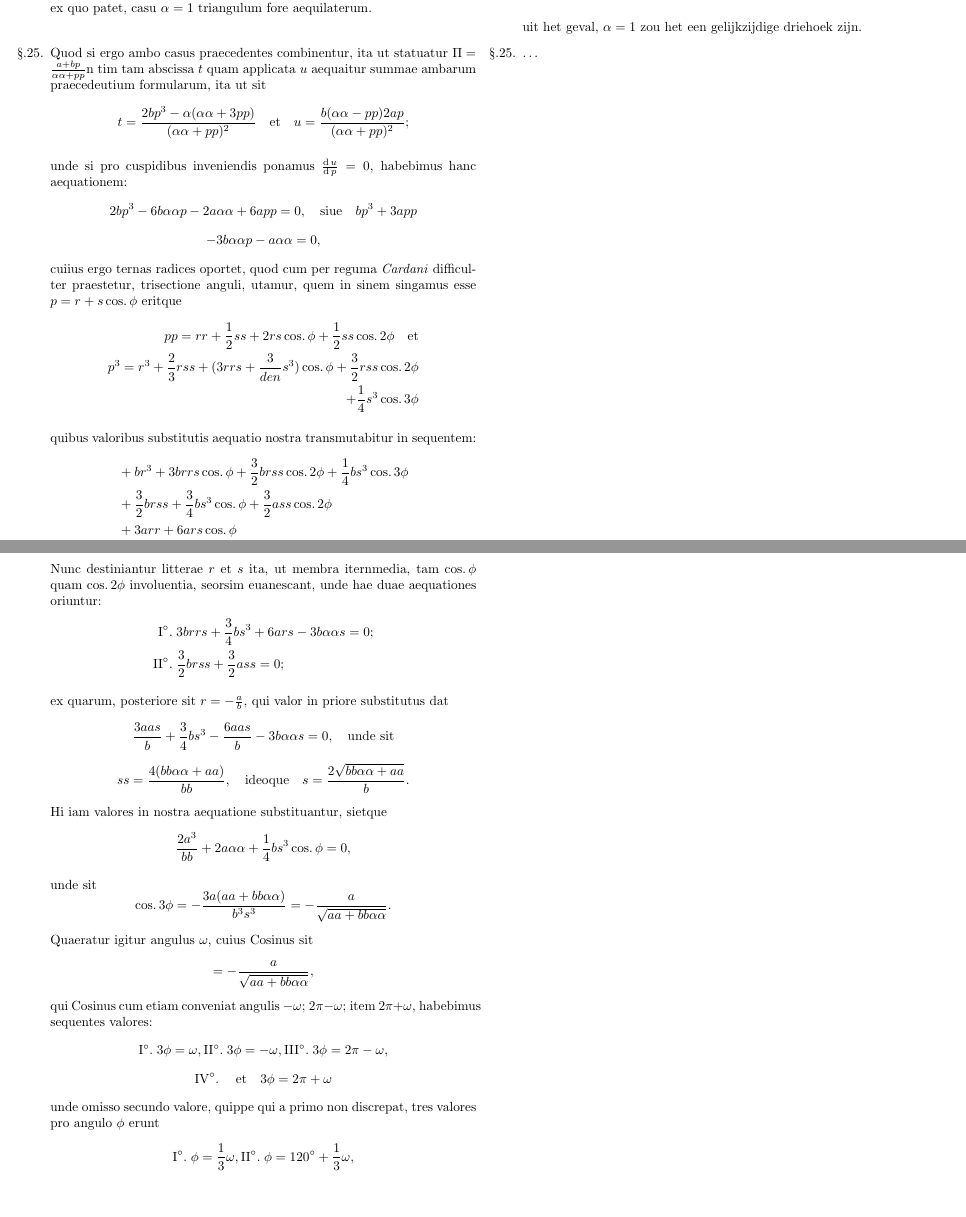
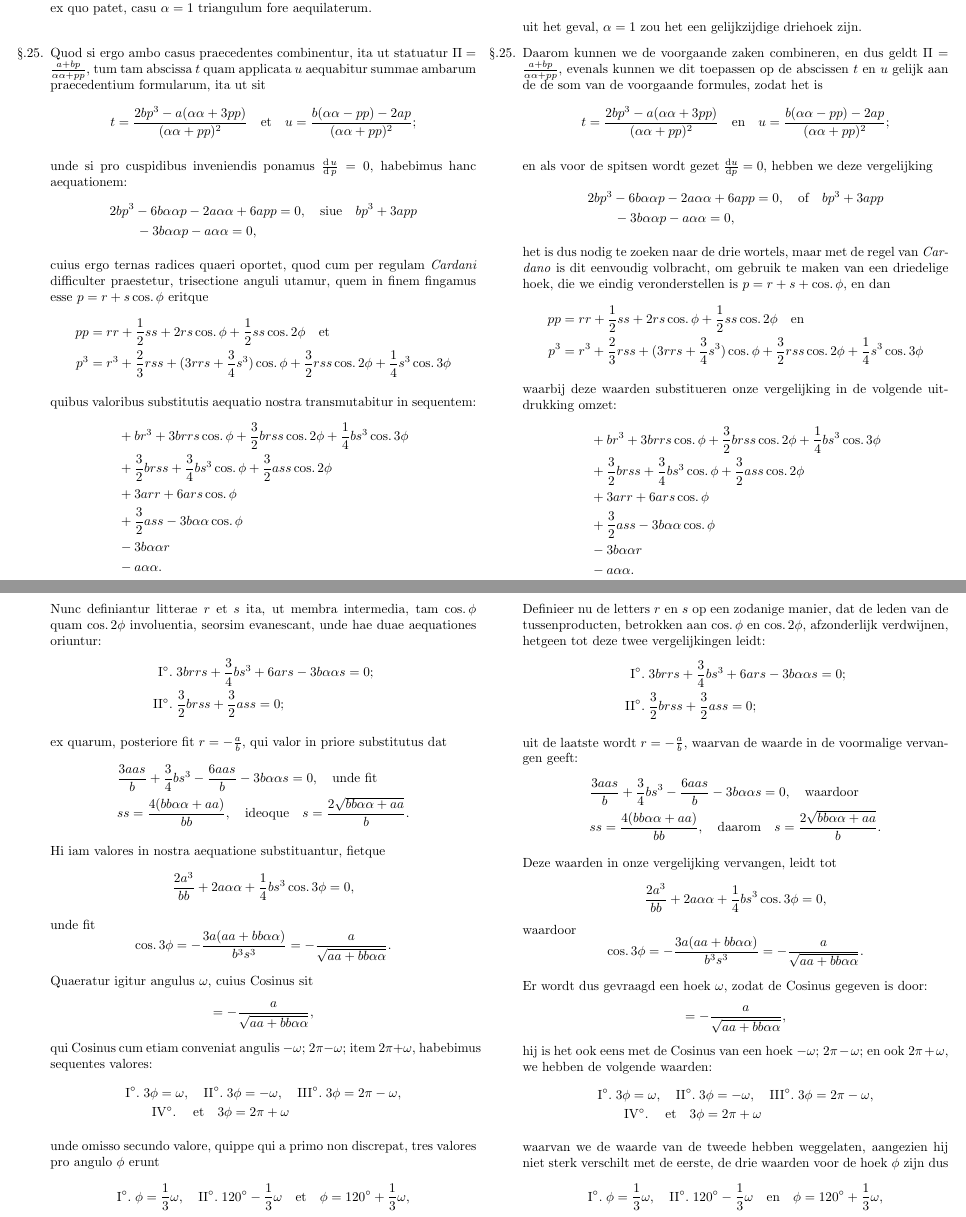
Before and after one commit to dvanderfaeillie/Euler_E513, a LaTeX document (Euler transcription.tex): two parts of pages 16 and 17 of 25, joined at a grey line, cut so that both start at the same text, the shorter picture padded with empty space. Compiled offline with pdfLaTeX.

Commit message:
Added translations for section 25 (+ fixing typo"s)

```diff
--- a/Euler transcription.tex
+++ b/Euler transcription.tex
@@ -755,22 +755,19 @@
 		\par uit het geval, $\alpha =1$ zou het een gelijkzijdige driehoek zijn.
 		\switchcolumn*
 
-		\item Quod si ergo ambo casus praecedentes combinentur, ita ut statuatur $\Pi=\frac{a + bp}{\alpha \alpha + pp}$n tim tam abscissa $t$ quam applicata $u$ aequaitur summae ambarum praecedeutium formularum, ita ut sit
+		\item Quod si ergo ambo casus praecedentes combinentur, ita ut statuatur $\Pi=\frac{a + bp}{\alpha \alpha + pp}$, tum tam abscissa $t$ quam applicata $u$ aequabitur summae ambarum praecedentium formularum, ita ut sit
 		\[
-			t = \frac{2bp^3 - \alpha(\alpha \alpha + 3pp)}{(\alpha \alpha + pp)^2} \quad \text{et} \quad u = \frac{b(\alpha \alpha - pp)2ap}{(\alpha \alpha + pp)^2};
+			t = \frac{2bp^3 - a(\alpha \alpha + 3pp)}{(\alpha \alpha + pp)^2} \quad \text{et} \quad u = \frac{b(\alpha \alpha - pp)-2ap}{(\alpha \alpha + pp)^2};
 		\]
 		\par unde si pro cuspidibus inveniendis ponamus $\frac{\operatorname{d}u}{\operatorname{d}p} = 0$, habebimus hanc aequationem:
-		\[
-			2bp^3-6b\alpha \alpha p -2a \alpha \alpha +6a pp = 0, \quad \text{siue} \quad bp^3+3app
-		\]
-		\[
-			-3b\alpha \alpha p - a\alpha \alpha = 0,
-		\]
-		\par cuiius ergo ternas radices oportet, quod cum per reguma \textit{Cardani} difficulter praestetur, trisectione anguli, utamur, quem in sinem singamus esse $p=r+s\cosg \phi$ eritque
 		\begin{align*}
-			pp = rr + \frac{1}{2}ss +2rs \cosg\phi + \frac{1}{2}ss \cosg 2\phi \quad \text{et}\\
-			p^3=r^3+\frac{2}{3}rss + (3rrs+\frac{3}{den}s^3)\cosg \phi + \frac{3}{2} rss \cosg 2\phi\\
-			+\frac{1}{4}s^3\cosg 3\phi
+			&2bp^3-6b\alpha \alpha p -2a \alpha \alpha +6a pp = 0, \quad \text{siue} \quad bp^3+3app\\
+			&\qquad-3b\alpha \alpha p - a\alpha \alpha = 0,
+		\end{align*}
+		\par cuius ergo ternas radices quaeri oportet, quod cum per regulam \textit{Cardani} difficulter praestetur, trisectione anguli utamur, quem in finem fingamus esse $p=r+s\cosg \phi$ eritque
+		\begin{align*}
+			pp & = rr + \frac{1}{2}ss +2rs \cosg\phi + \frac{1}{2}ss \cosg 2\phi \quad \text{et}\\
+			p^3 & = r^3+\frac{2}{3}rss + (3rrs+\frac{3}{4}s^3)\cosg \phi + \frac{3}{2} rss \cosg 2\phi+\frac{1}{4}s^3\cosg 3\phi
 		\end{align*}
 		\par quibus valoribus substitutis aequatio nostra transmutabitur in sequentem:
 		\begin{align*}
@@ -781,23 +778,21 @@
 			&-3b\alpha \alpha r\\
 			&-a \alpha \alpha.
 		\end{align*}
-		\par Nunc destiniantur litterae $r$ et $s$ ita, ut membra iternmedia, tam $\cosg \phi$ quam $\cosg 2\phi$ involuentia, seorsim euanescant, unde hae duae aequationes oriuntur:
+		\par Nunc definiantur litterae $r$ et $s$ ita, ut membra intermedia, tam $\cosg \phi$ quam $\cosg 2\phi$ involuentia, seorsim evanescant, unde hae duae aequationes oriuntur:
 		\begin{align*}
 			\text{I}\degree.\; &3brrs + \frac{3}{4}bs^3+6ars-3b\alpha \alpha s = 0;\\
 			\text{II}\degree.\;& \frac{3}{2}brss+\frac{3}{2}ass = 0;
 		\end{align*}
-		\par ex quarum, posteriore sit $r=-\frac{a}{b}$, qui valor in priore substitutus dat
+		\par ex quarum, posteriore fit $r=-\frac{a}{b}$, qui valor in priore substitutus dat
+		\begin{align*}
+			&\frac{3aas}{b}+\frac{3}{4}bs^3-\frac{6aas}{b}-3b\alpha \alpha s = 0, \quad \text{unde fit}\\
+			&ss = \frac{4(bb\alpha \alpha + aa)}{bb}, \quad \text{ideoque} \quad s = \frac{2\sqrt{bb\alpha \alpha + aa}}{b}.
+		\end{align*}
+		\par Hi iam valores in nostra aequatione substituantur, fietque
 		\[
-			\frac{3aas}{b}+\frac{3}{4}bs^3-\frac{6aas}{b}-3b\alpha \alpha s = 0, \quad \text{unde sit}
+			\frac{2a^3}{bb}+2a\alpha \alpha + \frac{1}{4}bs^3\cosg 3\phi = 0,
 		\]
-		\[
-			ss = \frac{4(bb\alpha \alpha + aa)}{bb}, \quad \text{ideoque} \quad s = \frac{2\sqrt{bb\alpha \alpha + aa}}{b}.
-		\]
-		\par Hi iam valores in nostra aequatione substituantur, sietque
-		\[
-			\frac{2a^3}{bb}+2a\alpha \alpha + \frac{1}{4}bs^3\cosg \phi = 0,
-		\]
-		\par unde sit
+		\par unde fit
 		\[
 			\cosg 3\phi = - \frac{3a(aa + bb\alpha \alpha)}{b^3s^3} =-\frac{a}{\sqrt{aa+bb\alpha \alpha}}.
 		\]
@@ -806,15 +801,13 @@
 			= -\frac{a}{\sqrt{aa+bb\alpha \alpha}},
 		\]
 		qui Cosinus cum etiam conveniat angulis $-\omega$; $2\pi - \omega$; item $2\pi + \omega$, habebimus sequentes valores:
-		\[
-			\text{I}\degree.\; 3\phi = \omega, \text{II}\degree.\; 3\phi = -\omega, \text{III}\degree.\; 3\phi = 2\pi - \omega,
-		\]
-		\[
-			\text{IV}\degree.\; \quad \text{et} \quad 3\phi = 2\pi+\omega
-		\]
+		\begin{align*}
+			&\text{I}\degree.\;3\phi = \omega, \quad \text{II}\degree.\; 3\phi = -\omega, \quad \text{III}\degree.\; 3\phi = 2\pi - \omega, \\
+			&\qquad \text{IV}\degree.\; \quad \text{et} \quad 3\phi = 2\pi+\omega
+		\end{align*}
 		\par unde omisso secundo valore, quippe qui a primo non discrepat, tres valores pro angulo $\phi$ erunt
 		\[
-			\text{I}\degree.\; \phi = \frac{1}{3}\omega, \text{II}\degree.\; \phi = 120\degree +\frac{1}{3}\omega,
+			\text{I}\degree.\; \phi = \frac{1}{3}\omega, \quad \text{II}\degree.\; 120\degree - \frac{1}{3}\omega \quad \text{et}\quad  \phi = 120\degree +\frac{1}{3}\omega,
 		\]
 		\par quibus inventis terni valores litterae $p$ erunt
 		\begin{align*}
@@ -824,7 +817,68 @@
 		\end{align*}
 
 		\switchenum
-		\item \ldots
+		\item Daarom kunnen we de voorgaande zaken combineren, en dus geldt $\Pi = \frac{a+bp}{\alpha\alpha+pp}$, evenals kunnen we dit toepassen op de abscissen $t$ en $u$ gelijk aan de de som van de voorgaande formules, zodat het is
+		\[
+			t = \frac{2bp^3 - a(\alpha \alpha + 3pp)}{(\alpha \alpha + pp)^2} \quad \text{en} \quad u = \frac{b(\alpha \alpha - pp)-2ap}{(\alpha \alpha + pp)^2};
+		\]
+		\par en als voor de spitsen wordt gezet $\frac{\D u}{\D p}=0$, hebben we deze vergelijking
+		\begin{align*}
+			&2bp^3-6b\alpha \alpha p -2a \alpha \alpha +6a pp = 0, \quad \text{of} \quad bp^3+3app\\
+			&\qquad-3b\alpha \alpha p - a\alpha \alpha = 0,
+		\end{align*}
+		\par het is dus nodig te zoeken naar de drie wortels, maar met de regel van \textit{Cardano} is dit eenvoudig volbracht, om gebruik te maken van een driedelige hoek, die we eindig veronderstellen is $p=r+s+\cosg \phi$, en dan
+		\begin{align*}
+			pp & = rr + \frac{1}{2}ss +2rs \cosg\phi + \frac{1}{2}ss \cosg 2\phi \quad \text{en}\\
+			p^3 & = r^3+\frac{2}{3}rss + (3rrs+\frac{3}{4}s^3)\cosg \phi + \frac{3}{2} rss \cosg 2\phi+\frac{1}{4}s^3\cosg 3\phi
+		\end{align*}
+		\par waarbij deze waarden substitueren onze vergelijking in de volgende uitdrukking omzet:
+		\begin{align*}
+			&+br^3+3brrs \cosg \phi + \frac{3}{2}brss \cosg 2\phi+ \frac{1}{4}bs^3\cosg 3\phi\\
+			&+\frac{3}{2}brss + \frac{3}{4}bs^3\cosg \phi + \frac{3}{2}ass \cosg 2\phi\\
+			&+3arr + 6ars \cosg \phi\\
+			&+\frac{3}{2}ass - 3b\alpha \alpha \cosg \phi\\
+			&-3b\alpha \alpha r\\
+			&-a \alpha \alpha.
+		\end{align*}
+		\par Definieer nu de letters $r$ en $s$ op een zodanige manier, dat de leden van de tussenproducten, betrokken aan $\cosg \phi$ en $\cosg 2\phi$, afzonderlijk verdwijnen, hetgeen tot deze twee vergelijkingen leidt:
+		\begin{align*}
+			\text{I}\degree.\; &3brrs + \frac{3}{4}bs^3+6ars-3b\alpha \alpha s = 0;\\
+			\text{II}\degree.\;& \frac{3}{2}brss+\frac{3}{2}ass = 0;
+		\end{align*}
+		\par uit de laatste wordt $r=-\frac{a}{b}$, waarvan de waarde in de voormalige vervangen geeft:
+		\begin{align*}
+			&\frac{3aas}{b}+\frac{3}{4}bs^3-\frac{6aas}{b}-3b\alpha \alpha s = 0, \quad \text{waardoor}\\
+			&ss = \frac{4(bb\alpha \alpha + aa)}{bb}, \quad \text{daarom} \quad s = \frac{2\sqrt{bb\alpha \alpha + aa}}{b}.
+		\end{align*}
+		\par Deze waarden in onze vergelijking vervangen, leidt tot
+		\[
+			\frac{2a^3}{bb}+2a\alpha \alpha + \frac{1}{4}bs^3\cosg 3\phi = 0,
+		\]
+		waardoor
+		\[
+			\cosg 3\phi = - \frac{3a(aa + bb\alpha \alpha)}{b^3s^3} =-\frac{a}{\sqrt{aa+bb\alpha \alpha}}.
+		\]
+		\par Er wordt dus gevraagd een hoek $\omega$, zodat de Cosinus gegeven is door:
+		\[
+			= -\frac{a}{\sqrt{aa+bb\alpha \alpha}},
+		\]
+		hij is het ook eens met de Cosinus van een hoek $-\omega$; $2\pi - \omega$; en ook $2\pi+\omega$, we hebben de volgende waarden:
+		\begin{align*}
+			&\text{I}\degree.\;3\phi = \omega, \quad \text{II}\degree.\; 3\phi = -\omega, \quad \text{III}\degree.\; 3\phi = 2\pi - \omega, \\
+			&\qquad \text{IV}\degree.\; \quad \text{et} \quad 3\phi = 2\pi+\omega
+		\end{align*}
+
+		\par waarvan we de waarde van de tweede hebben weggelaten, aangezien hij niet sterk verschilt met de eerste, de drie waarden voor de hoek $\phi$ zijn dus
+		\[
+			\text{I}\degree.\; \phi = \frac{1}{3}\omega, \quad \text{II}\degree.\; 120\degree - \frac{1}{3}\omega \quad \text{en}\quad  \phi = 120\degree +\frac{1}{3}\omega,
+		\]
+		\par de drie gevonden waarden voor de letter $p$ zijn
+		\begin{align*}
+			\text{I\textsuperscript{us}.}\;  p &= -\frac{a}{b}+\frac{2\sqrt{bb\alpha \alpha + aa}}{b} \cosg \frac{1}{3} \omega,\\
+			\text{II\textsuperscript{us}.}\; p &= -\frac{a}{b}+\frac{2\sqrt{bb\alpha \alpha + aa}}{b} \cosg (120\degree - \frac{1}{3}\omega),\\
+			\text{III\textsuperscript{us}.}\; p & = -\frac{a}{b}+\frac{2\sqrt{bb\alpha \alpha+aa}}{b} \cosg (120\degree + \frac{1}{3}\omega).
+		\end{align*}
+
 		\switchcolumn*
 
 		\item His casibus evolutis revertamur ad quaeslionem nostram generalem, qua euismodi curvae traingulares quaeruntur, in quibus pro cuspidibus ittera $p$ ternos datos obtineat valores, scilicet: $p=\alpha, p=\beta$ et $p=\gamma$. $\alpha\beta + \alpha \gamma + \beta \gamma = \eta$ et $\alpha \beta \gamma = \theta$, et tres acquationes adimplendae erunt
```
Also changed, not shown: Euler transcription.pdf.
